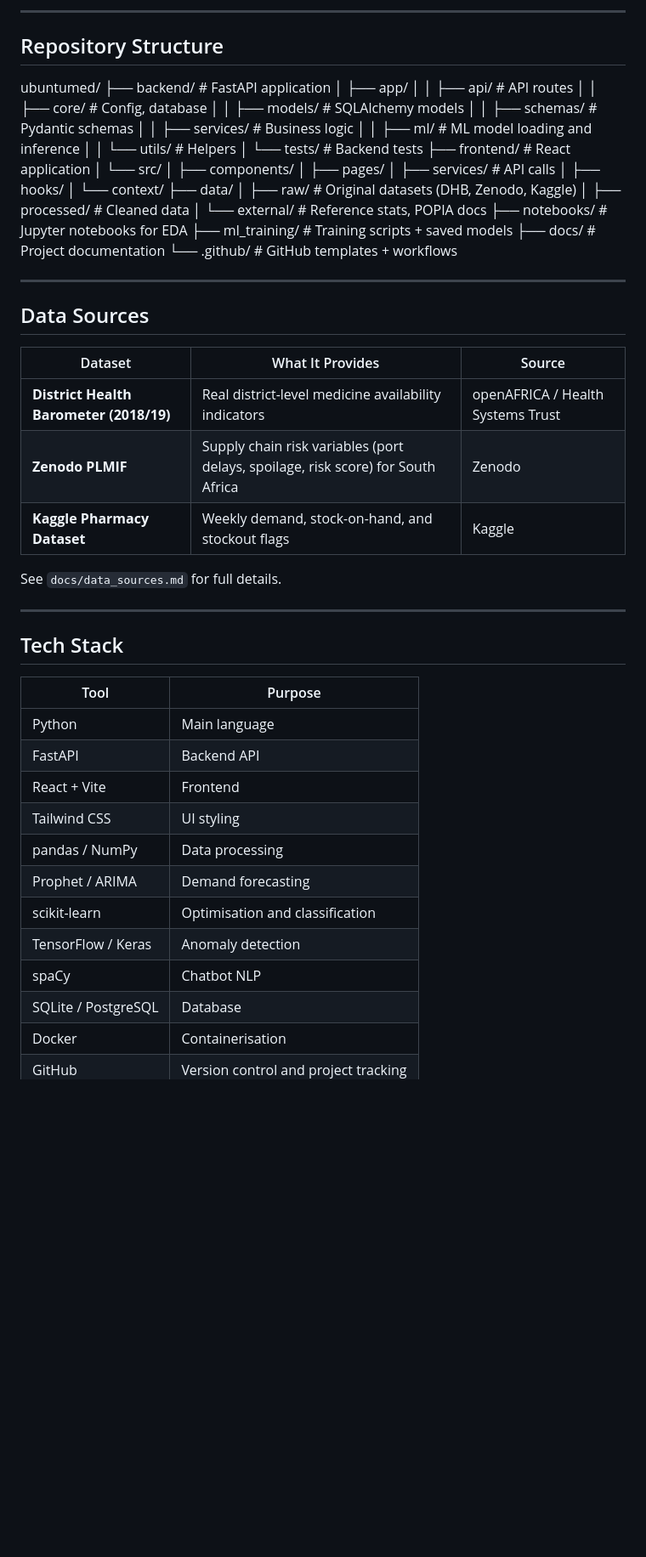
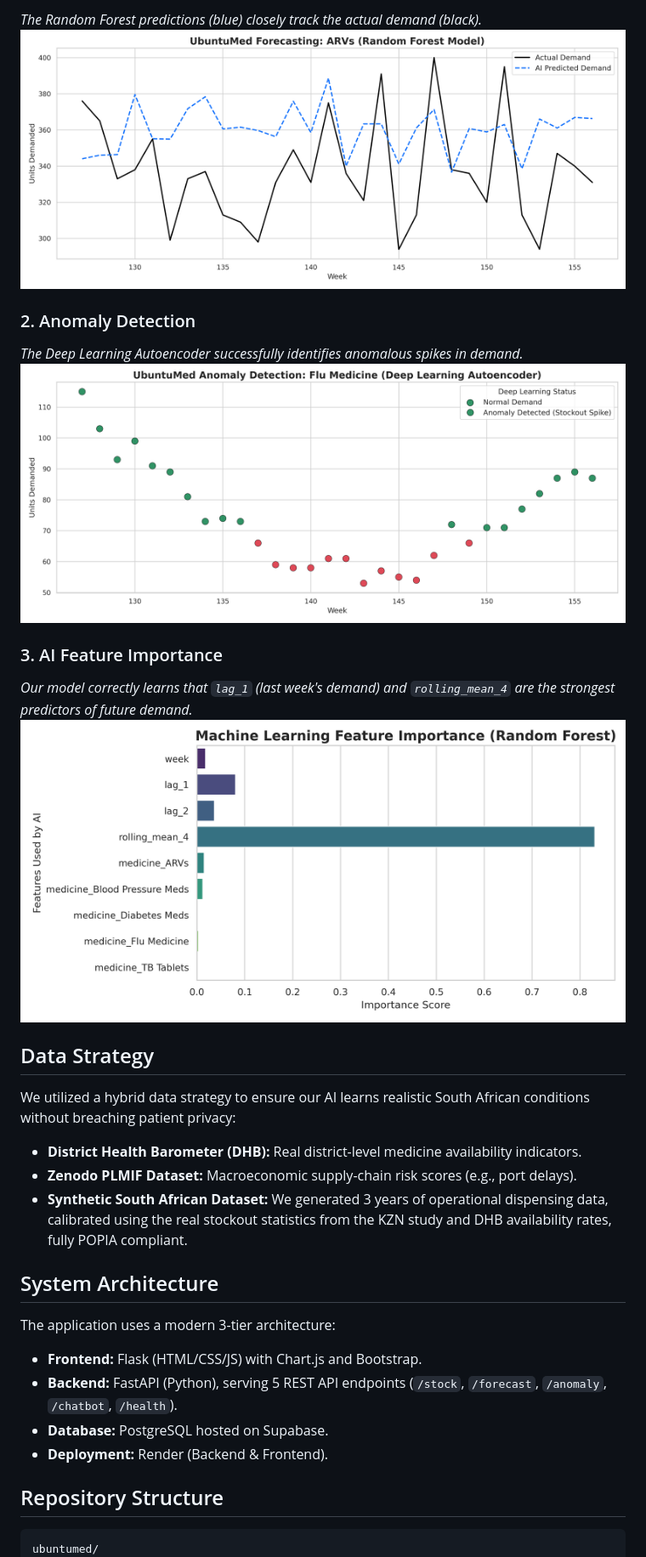
Before and after one commit to Resolution-Point/UbuntuMed, a Markdown page: README.md, the part around one of its changes. Shown at 85% size. Drawn GitHub-style; pictures changed too: docs/images/1_forecast_actual_vs_predicted.png (added), docs/images/2_anomaly_detection.png (added), docs/images/3_feature_importance.png (added); blank space fills up the shorter version.

Commit message:
docs: update README with final architecture, tech stack, and model evaluation plots

````diff
--- a/README.md
+++ b/README.md
@@ -51,63 +41,35 @@ v v v
 
----
+_The Random Forest predictions (blue) closely track the actual demand (black)._
+![Forecast Plot](docs/images/1_forecast_actual_vs_predicted.png)
+
+### 2. Anomaly Detection
+
+_The Deep Learning Autoencoder successfully identifies anomalous spikes in demand._
+![Anomaly Plot](docs/images/2_anomaly_detection.png)
+
+### 3. AI Feature Importance
+
+_Our model correctly learns that `lag_1` (last week's demand) and `rolling_mean_4` are the strongest predictors of future demand._
+![Feature Importance](docs/images/3_feature_importance.png)
+
+## Data Strategy
+
+We utilized a hybrid data strategy to ensure our AI learns realistic South African conditions without breaching patient privacy:
+
+- **District Health Barometer (DHB):** Real district-level medicine availability indicators.
+- **Zenodo PLMIF Dataset:** Macroeconomic supply-chain risk scores (e.g., port delays).
+- **Synthetic South African Dataset:** We generated 3 years of operational dispensing data, calibrated using the real stockout statistics from the KZN study and DHB availability rates, fully POPIA compliant.
+
+## System Architecture
+
+The application uses a modern 3-tier architecture:
+
+- **Frontend:** Flask (HTML/CSS/JS) with Chart.js and Bootstrap.
+- **Backend:** FastAPI (Python), serving 5 REST API endpoints (`/stock`, `/forecast`, `/anomaly`, `/chatbot`, `/health`).
+- **Database:** PostgreSQL hosted on Supabase.
+- **Deployment:** Render (Backend & Frontend).
 
 ## Repository Structure
 
+```text
 ubuntumed/
-├── backend/ # FastAPI application
-│ ├── app/
-│ │ ├── api/ # API routes
-│ │ ├── core/ # Config, database
-│ │ ├── models/ # SQLAlchemy models
-│ │ ├── schemas/ # Pydantic schemas
-│ │ ├── services/ # Business logic
-│ │ ├── ml/ # ML model loading and inference
-│ │ └── utils/ # Helpers
-│ └── tests/ # Backend tests
-├── frontend/ # React application
-│ └── src/
-│ ├── components/
-│ ├── pages/
-│ ├── services/ # API calls
-│ ├── hooks/
-│ └── context/
-├── data/
-│ ├── raw/ # Original datasets (DHB, Zenodo, Kaggle)
-│ ├── processed/ # Cleaned data
-│ └── external/ # Reference stats, POPIA docs
-├── notebooks/ # Jupyter notebooks for EDA
-├── ml_training/ # Training scripts + saved models
-├── docs/ # Project documentation
-└── .github/ # GitHub templates + workflows
-
----
-
-## Data Sources
-
-| Dataset                                 | What It Provides                                                                 | Source                            |
-| --------------------------------------- | -------------------------------------------------------------------------------- | --------------------------------- |
-| **District Health Barometer (2018/19)** | Real district-level medicine availability indicators                             | openAFRICA / Health Systems Trust |
-| **Zenodo PLMIF**                        | Supply chain risk variables (port delays, spoilage, risk score) for South Africa | Zenodo                            |
-| **Kaggle Pharmacy Dataset**             | Weekly demand, stock-on-hand, and stockout flags                                 | Kaggle                            |
-
-See `docs/data_sources.md` for full details.
-
----
-
-## Tech Stack
-
-| Tool                | Purpose                              |
-| ------------------- | ------------------------------------ |
-| Python              | Main language                        |
-| FastAPI             | Backend API                          |
-| React + Vite        | Frontend                             |
-| Tailwind CSS        | UI styling                           |
-| pandas / NumPy      | Data processing                      |
-| Prophet / ARIMA     | Demand forecasting                   |
-| scikit-learn        | Optimisation and classification      |
-| TensorFlow / Keras  | Anomaly detection                    |
-| spaCy               | Chatbot NLP                          |
-| SQLite / PostgreSQL | Database                             |
-| Docker              | Containerisation                     |
-| GitHub              | Version control and project tracking |
-
````
Also changed, not shown: other parts of README.md (+73 -173 lines), docs/images/4_dl_training_loss.png (added).
